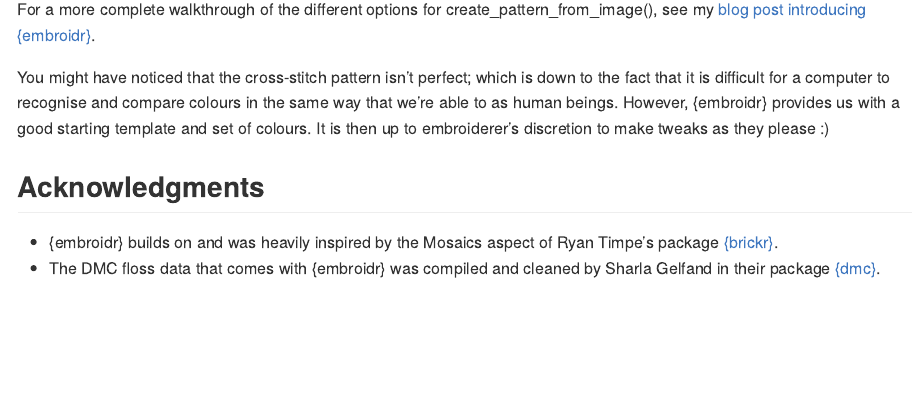
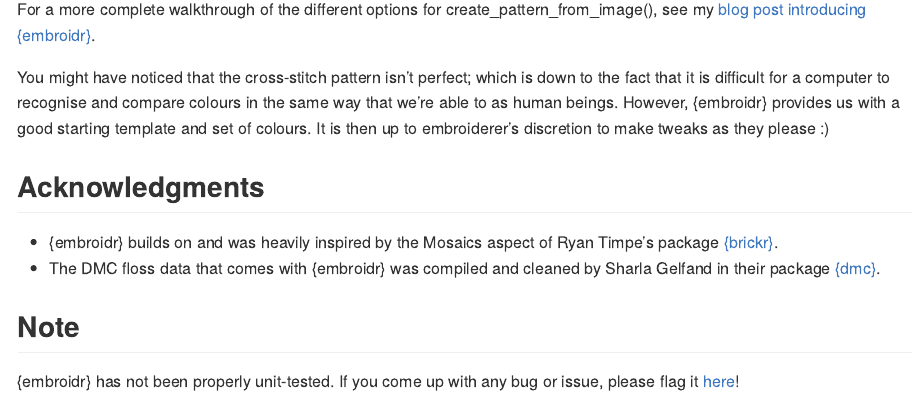
Before and after one commit to BenjaminVigreux/embroidr, an R Markdown document (README.Rmd): the page in a window 1100 px wide, from 2170 px down. The pictures show the output file README.md that the author committed with the source, drawn offline in the style of GitHub; badge pictures from the web are left out.

Commit message:
Added note about lack of unit-testing

```diff
--- a/README.Rmd
+++ b/README.Rmd
@@ -74,3 +74,7 @@ You might have noticed that the cross-stitch pattern isn't perfect; which is dow
 
 + {embroidr} builds on and was heavily inspired by the Mosaics aspect of Ryan Timpe's package [{brickr}](https://github.com/ryantimpe/brickr/).
 + The DMC floss data that comes with {embroidr} was compiled and cleaned by Sharla Gelfand in their package [{dmc}](https://github.com/sharlagelfand/dmc).
+
+## Note
+
+{embroidr} has not been properly unit-tested. If you come up with any bug or issue, please flag it [here](https://github.com/BenjaminVigreux/embroidr/issues)!
```
Also changed, not shown: README.md.
